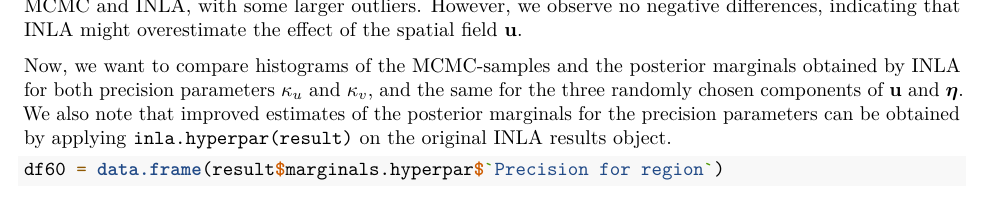
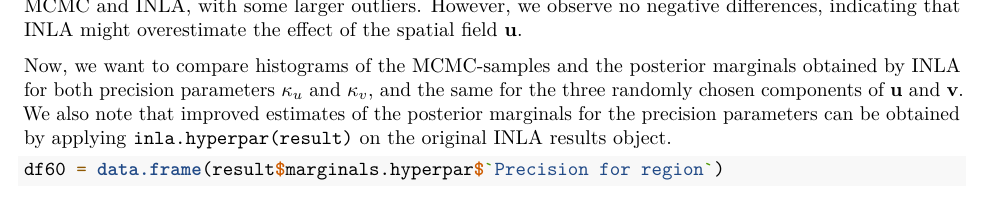
Before and after one commit to henrisli/TMA4300-Ex-2, an R Markdown document (TMA4300-Ex-2.Rmd): part of page 15 of 19, cut so that both start at the same text. Rendered offline with R 4.5, knitr and Pandoc, then LaTeX, with nearby package versions; some code elsewhere in the file could not run offline.

Commit message:
v ikke eta

````diff
--- a/TMA4300-Ex-2.Rmd
+++ b/TMA4300-Ex-2.Rmd
@@ -592,7 +592,7 @@ germany.plot(exp(result$summary.random$region$`0.5quant`) - post_median_u, col=c
 ```
 From figure \ref{fig:medianexpucomp}, we see that we have reasonably small differences between the computed $\exp(\mathbf{u})$ from MCMC and INLA, with some larger outliers. However, we observe no negative differences, indicating that INLA might overestimate the effect of the spatial field $\mathbf{u}$.
 
-Now, we want to compare histograms of the MCMC-samples and the posterior marginals obtained by INLA for both precision parameters $\kappa_u$ and $\kappa_v$, and the same for the three randomly chosen components of $\mathbf{u}$ and $\boldsymbol \eta$. We also note that improved estimates of the posterior marginals for the precision parameters can be obtained by applying `inla.hyperpar(result)` on the original INLA results object.
+Now, we want to compare histograms of the MCMC-samples and the posterior marginals obtained by INLA for both precision parameters $\kappa_u$ and $\kappa_v$, and the same for the three randomly chosen components of $\mathbf{u}$ and $\mathbf{v}$. We also note that improved estimates of the posterior marginals for the precision parameters can be obtained by applying `inla.hyperpar(result)` on the original INLA results object.
 
 ```{r, echo=T, eval=T, out.width = "50%", fig.align = "center", fig.cap = "\\label{fig:compkappau}Comparison of computed marginal densities by INLA and histogram of MCMC sample for $\\kappa_u$."}
 
````
